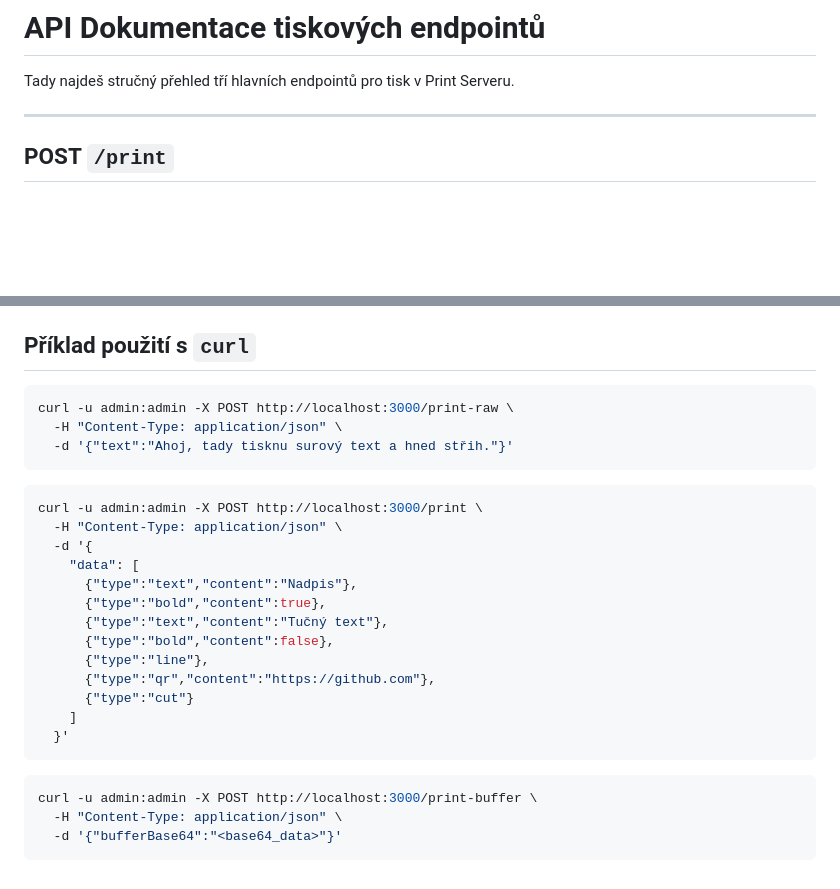
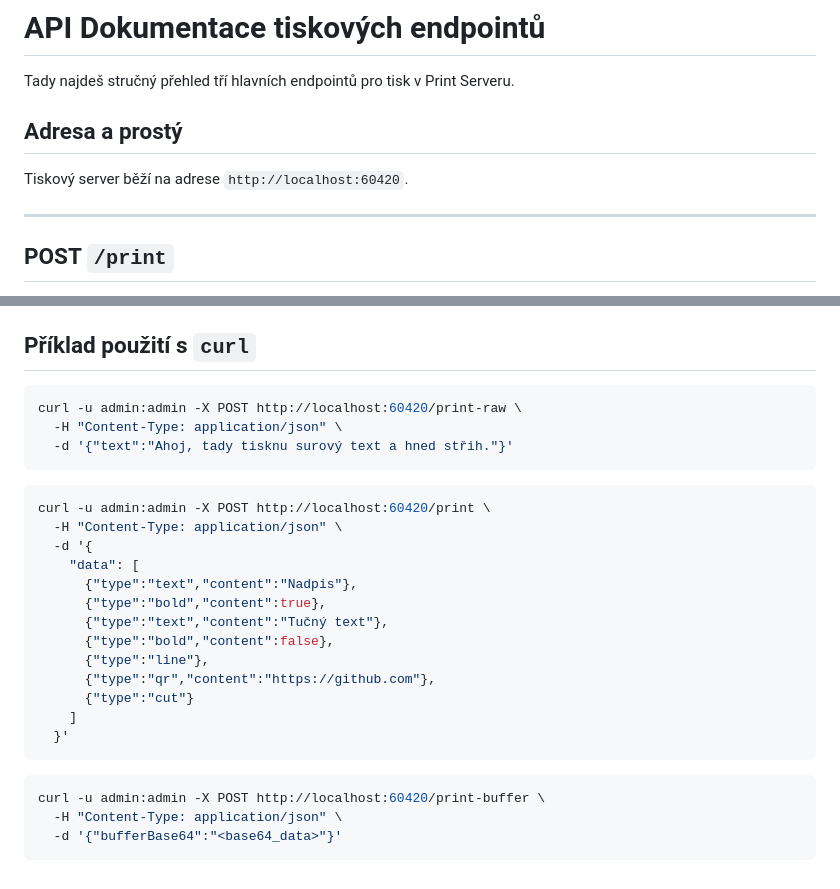
Before and after one commit to Kady06/print-server, a Markdown page: app/README.md, 2 parts joined by grey strips. GitHub-like rendering; blank space fills up the shorter version.

Commit message:
Update README with correct server address for print commands; change example curl commands to use the correct port.

````diff
--- a/app/README.md
+++ b/app/README.md
@@ -2,6 +2,9 @@
 # API Dokumentace tiskových endpointů
 
 Tady najdeš stručný přehled tří hlavních endpointů pro tisk v Print Serveru.
+
+## Adresa a prostý
+Tiskový server běží na adrese `http://localhost:60420`.
 
 ---
 
@@ -111,13 +114,13 @@ Pokud je tisková bezpečnost zapnutá, všechny endpointy vyžadují HTTP Basic
 ## Příklad použití s `curl`
 
 ```bash
-curl -u admin:admin -X POST http://localhost:3000/print-raw \
+curl -u admin:admin -X POST http://localhost:60420/print-raw \
   -H "Content-Type: application/json" \
   -d '{"text":"Ahoj, tady tisknu surový text a hned střih."}'
 ```
 
 ```bash
-curl -u admin:admin -X POST http://localhost:3000/print \
+curl -u admin:admin -X POST http://localhost:60420/print \
   -H "Content-Type: application/json" \
   -d '{
     "data": [
@@ -133,7 +136,7 @@ curl -u admin:admin -X POST http://localhost:3000/print \
 ```
 
 ```bash
-curl -u admin:admin -X POST http://localhost:3000/print-buffer \
+curl -u admin:admin -X POST http://localhost:60420/print-buffer \
   -H "Content-Type: application/json" \
   -d '{"bufferBase64":"<base64_data>"}'
 ```
````
